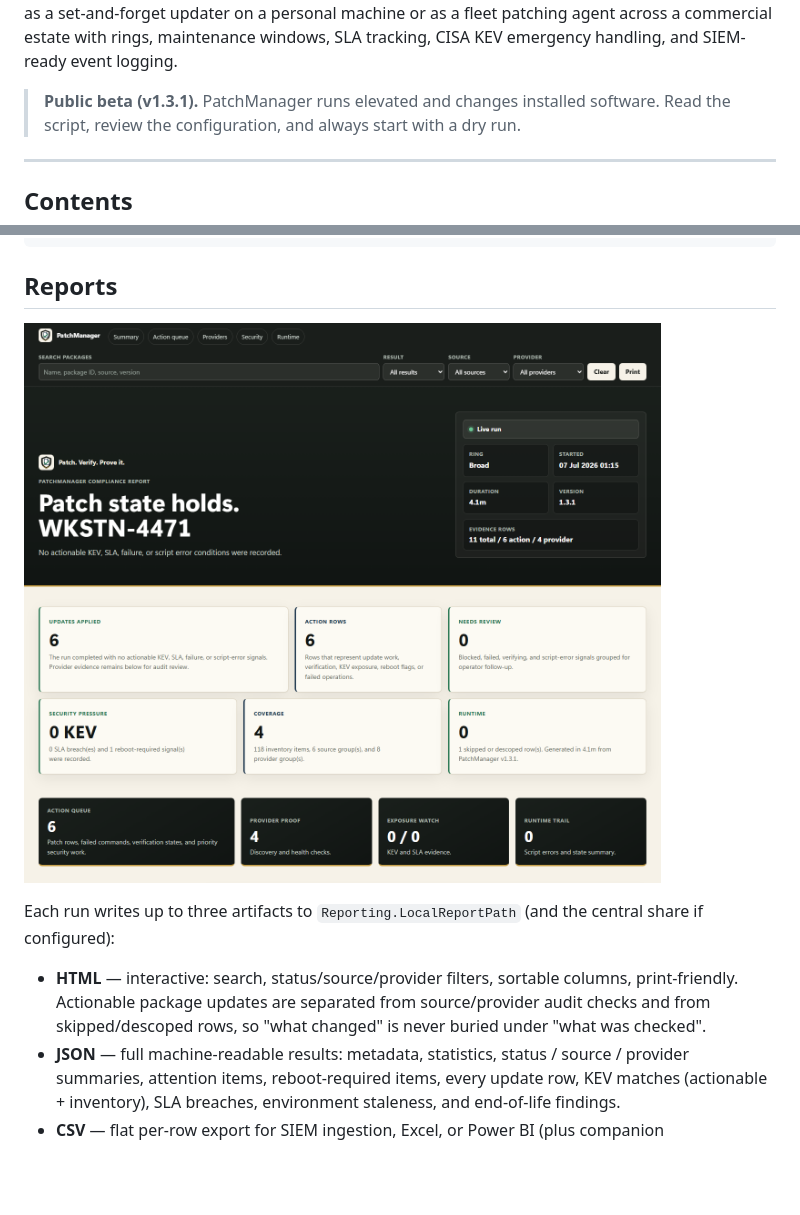
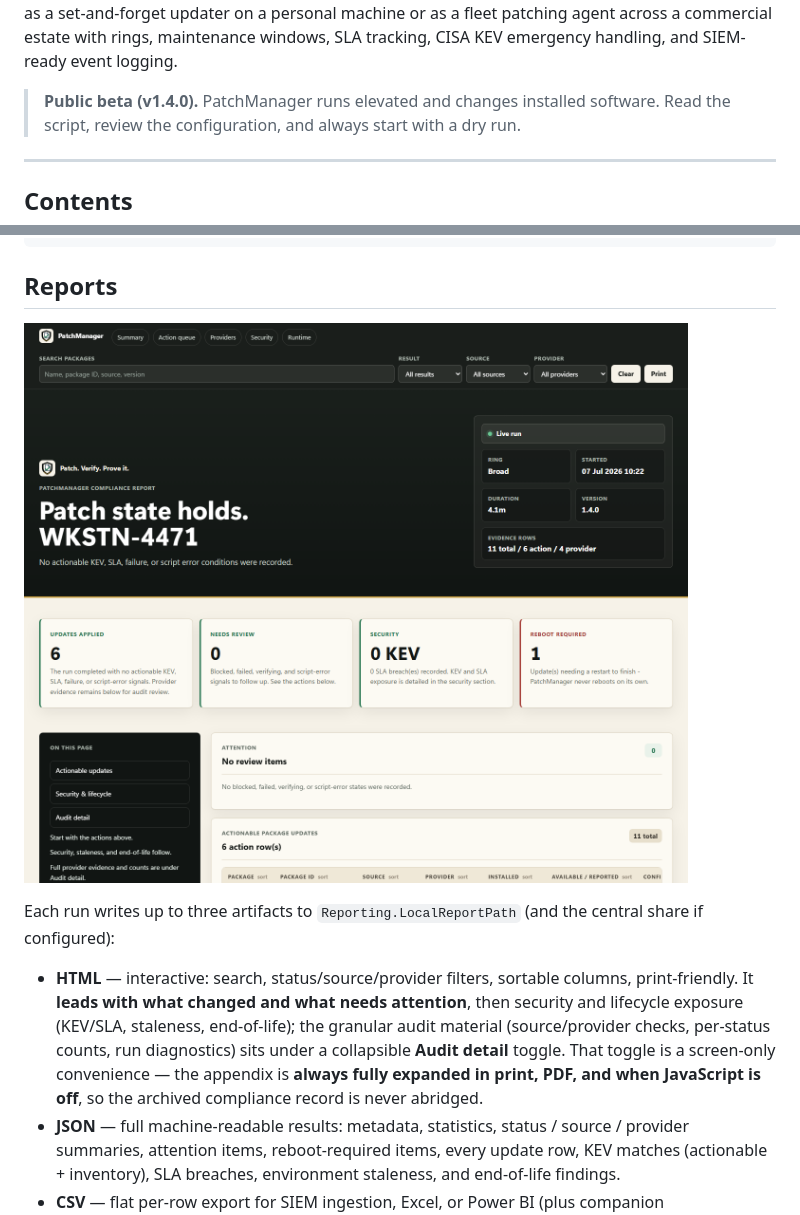
Before and after one commit to ciaranwhiteside/PatchManager, a Markdown page: README.md, 2 parts joined by grey strips. Drawn GitHub-style; pictures changed too: docs/images/report-sample.png; blank space fills up the shorter version.

```diff
--- a/README.md
+++ b/README.md
@@ -17,7 +17,7 @@ personal machine or as a fleet patching agent across a commercial estate with
 rings, maintenance windows, SLA tracking, CISA KEV emergency handling, and
 SIEM-ready event logging.
 
-> **Public beta (v1.3.1).** PatchManager runs elevated and changes installed
+> **Public beta (v1.4.0).** PatchManager runs elevated and changes installed
 > software. Read the script, review the configuration, and always start with a
 > dry run.
 
@@ -577,9 +577,13 @@ Each run writes up to three artifacts to `Reporting.LocalReportPath` (and the
 central share if configured):
 
 - **HTML** — interactive: search, status/source/provider filters, sortable
-  columns, print-friendly. Actionable package updates are separated from
-  source/provider audit checks and from skipped/descoped rows, so "what
-  changed" is never buried under "what was checked".
+  columns, print-friendly. It **leads with what changed and what needs
+  attention**, then security and lifecycle exposure (KEV/SLA, staleness,
+  end-of-life); the granular audit material (source/provider checks, per-status
+  counts, run diagnostics) sits under a collapsible **Audit detail** toggle. That
+  toggle is a screen-only convenience — the appendix is **always fully expanded
+  in print, PDF, and when JavaScript is off**, so the archived compliance record
+  is never abridged.
 - **JSON** — full machine-readable results: metadata, statistics, status /
   source / provider summaries, attention items, reboot-required items, every
   update row, KEV matches (actionable + inventory), SLA breaches, environment
```
Also changed, not shown: CHANGELOG.md (+17 -0 lines), 2 other files.
